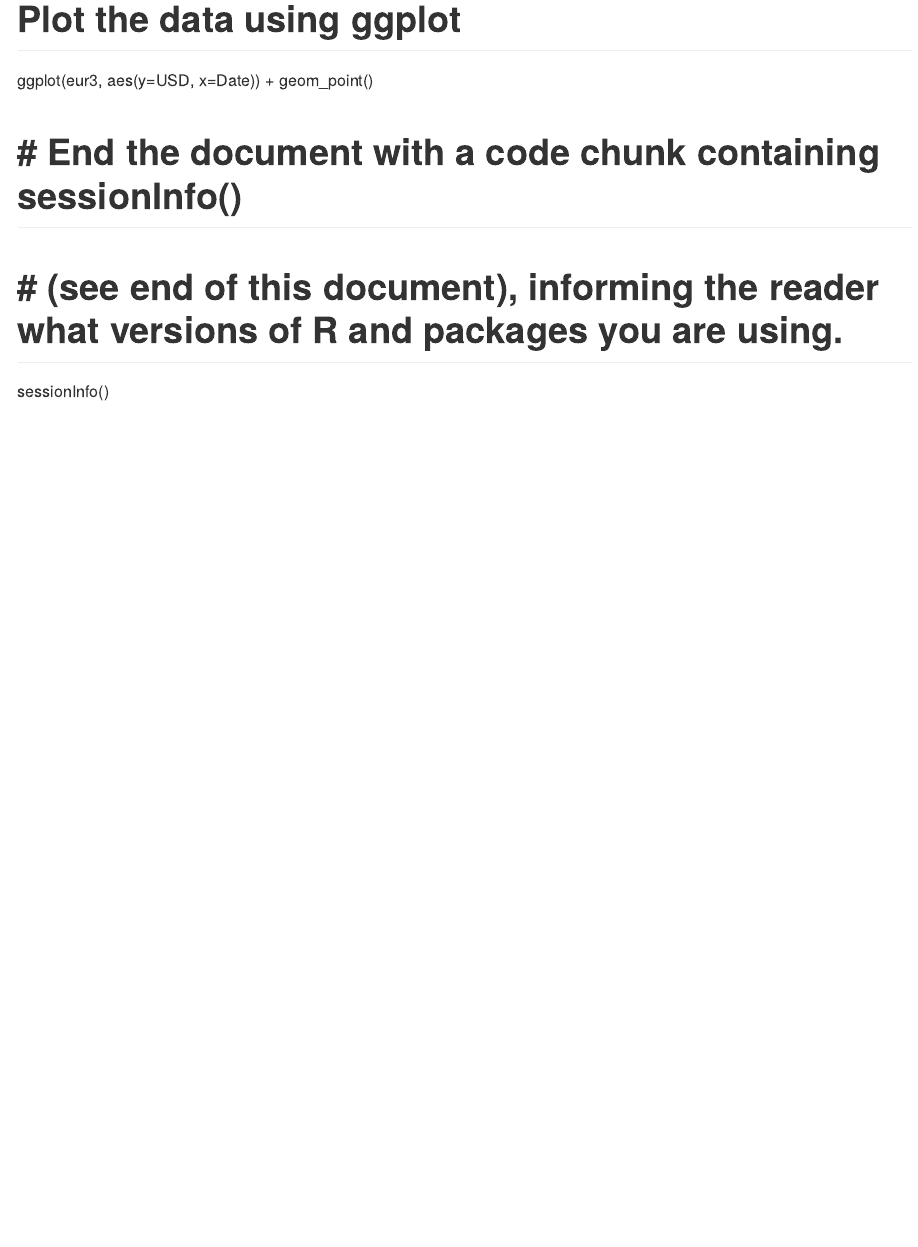
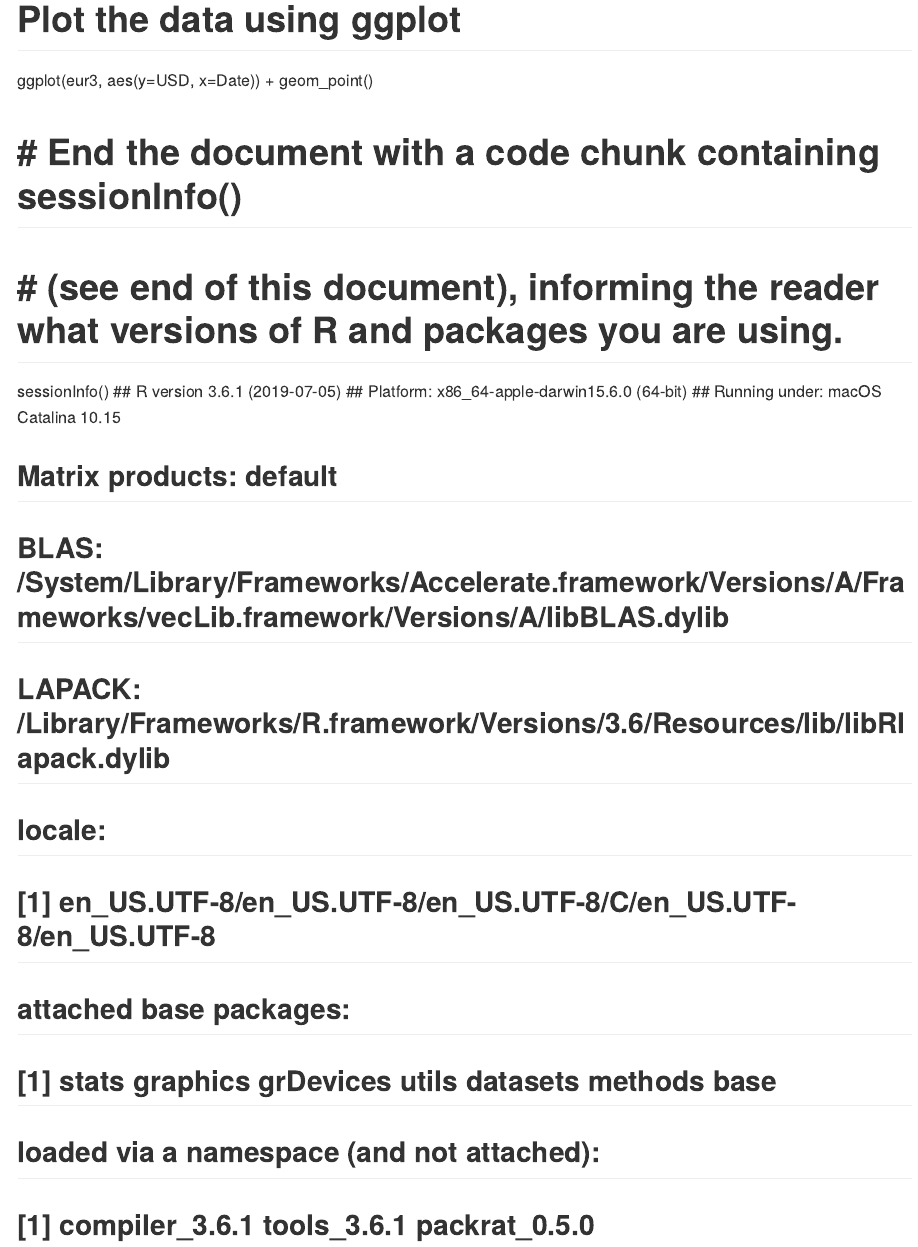
Before and after one commit to JosefHemmingsson/Homework, an R Markdown document (HW1/HW1.Rmd): the page in a window 1100 px wide, from 2600 px down. Rendered offline with R 4.5, knitr and Pandoc, with nearby package versions.

Commit message:
Added session info

```diff
--- a/HW1/HW1.Rmd
+++ b/HW1/HW1.Rmd
@@ -60,3 +60,19 @@ ggplot(eur3, aes(y=USD, x=Date)) + geom_point()
 # # End the document with a code chunk containing sessionInfo()
 # # (see end of this document), informing the reader what versions of R and packages you are using.
 sessionInfo()
+## R version 3.6.1 (2019-07-05)
+## Platform: x86_64-apple-darwin15.6.0 (64-bit)
+## Running under: macOS Catalina 10.15
+
+## Matrix products: default
+## BLAS:   /System/Library/Frameworks/Accelerate.framework/Versions/A/Frameworks/vecLib.framework/Versions/A/libBLAS.dylib
+## LAPACK: /Library/Frameworks/R.framework/Versions/3.6/Resources/lib/libRlapack.dylib
+
+## locale:
+## [1] en_US.UTF-8/en_US.UTF-8/en_US.UTF-8/C/en_US.UTF-8/en_US.UTF-8
+
+## attached base packages:
+## [1] stats     graphics  grDevices utils     datasets  methods   base
+
+## loaded via a namespace (and not attached):
+## [1] compiler_3.6.1 tools_3.6.1    packrat_0.5.0
```
